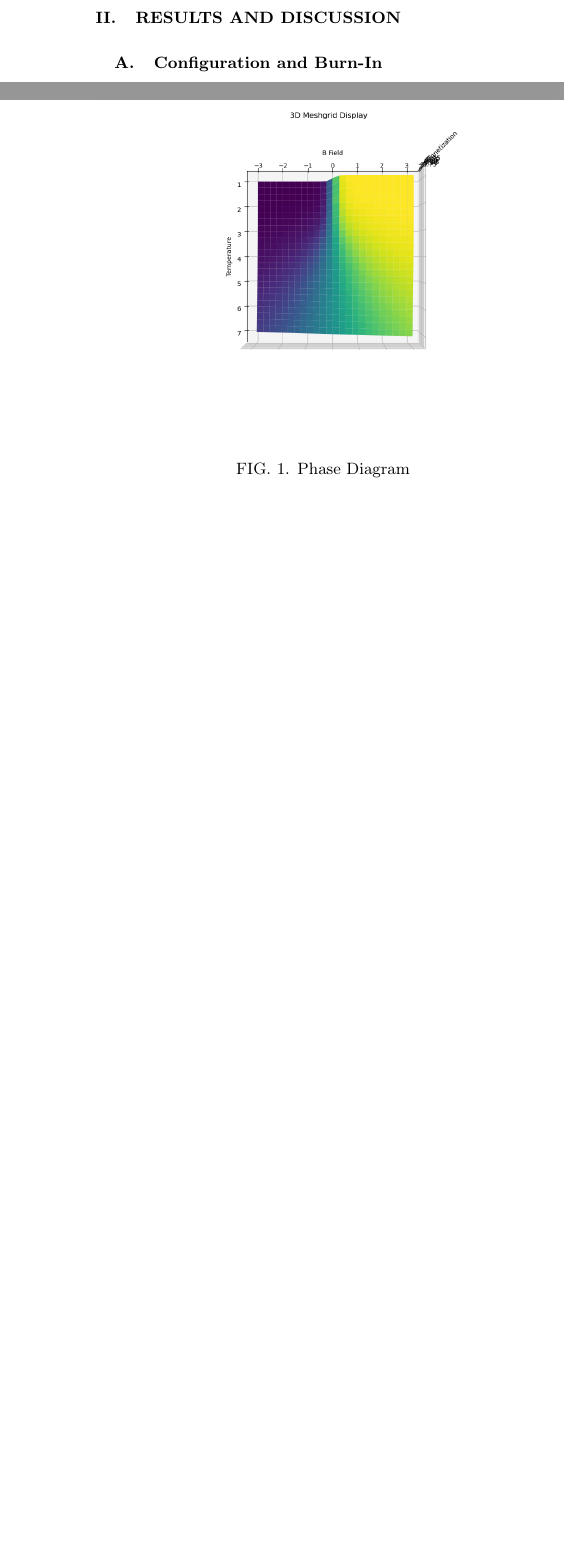
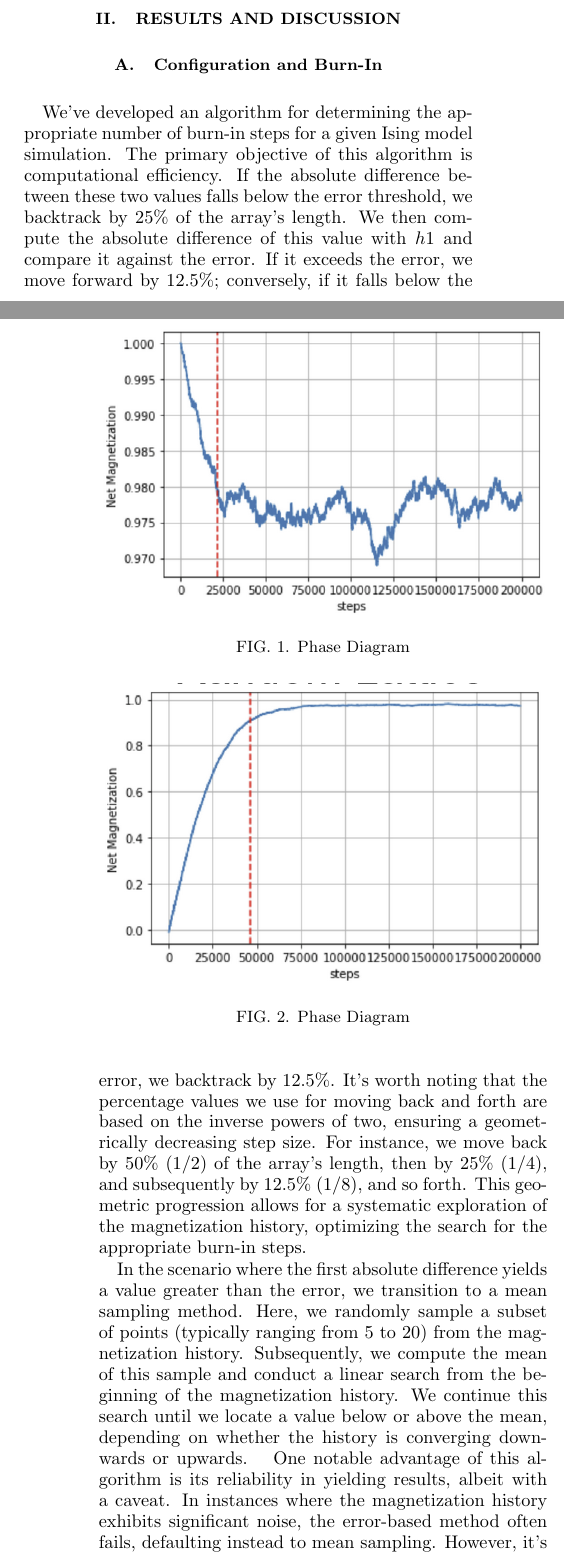
Before and after one commit to TristanCollis/Final-Ising-B, a LaTeX paper (paper/apssamp.tex): two parts of the columns of pages 1 and 2 of 11, joined at a grey line, cut so that both start at the same text, the shorter picture padded with empty space. Compiled offline with pdfLaTeX.

Commit message:
apssamp.tex

```diff
--- a/paper/apssamp.tex
+++ b/paper/apssamp.tex
@@ -132,6 +132,23 @@ For our purposes, however, we do not necessarily know the full probability matri
 
 \section{\label{sec:level1}Results and Discussion}
 \subsection{\label{sec:level2}Configuration and Burn-In}
+We've developed an algorithm for determining the appropriate number of burn-in steps for a given Ising model simulation. The primary objective of this algorithm is computational efficiency.
+If the absolute difference between these two values falls below the error threshold, we backtrack by 25\% of the array's length. We then compute the absolute difference of this value with \(h1\) and compare it against the error. If it exceeds the error, we move forward by 12.5\%; conversely, if it falls below the error, we backtrack by 12.5\%. It's worth noting that the percentage values we use for moving back and forth are based on the inverse powers of two, ensuring a geometrically decreasing step size. For instance, we move back by 50\% (\(1/2\)) of the array's length, then by 25\% (\(1/4\)), and subsequently by 12.5\% (\(1/8\)), and so forth. This geometric progression allows for a systematic exploration of the magnetization history, optimizing the search for the appropriate burn-in steps.
+
+In the scenario where the first absolute difference yields a value greater than the error, we transition to a mean sampling method. Here, we randomly sample a subset of points (typically ranging from 5 to 20) from the magnetization history. Subsequently, we compute the mean of this sample and conduct a linear search from the beginning of the magnetization history. We continue this search until we locate a value below or above the mean, depending on whether the history is converging downwards or upwards.
+\begin{figure}
+    \centering
+    \includegraphics[width=1\linewidth]{burnin,upLattice.png}
+    \caption{Phase Diagram}
+    \label{fig:enter-label}
+\end{figure}
+\begin{figure}
+    \centering
+    \includegraphics[width=1\linewidth]{burin,randomLattice.png}
+    \caption{Phase Diagram}
+    \label{fig:enter-label}
+\end{figure}
+One notable advantage of this algorithm is its reliability in yielding results, albeit with a caveat. In instances where the magnetization history exhibits significant noise, the error-based method often fails, defaulting instead to mean sampling. However, it's worth noting that this may not always produce accurate results.
 \subsection{\label{sec:level2}1D Scans of Magnetization vs Temperature}
 \subsection{\label{sec:level2}Phase Diagram, Metastable States, and Hysteresis}
 \begin{figure}
```
